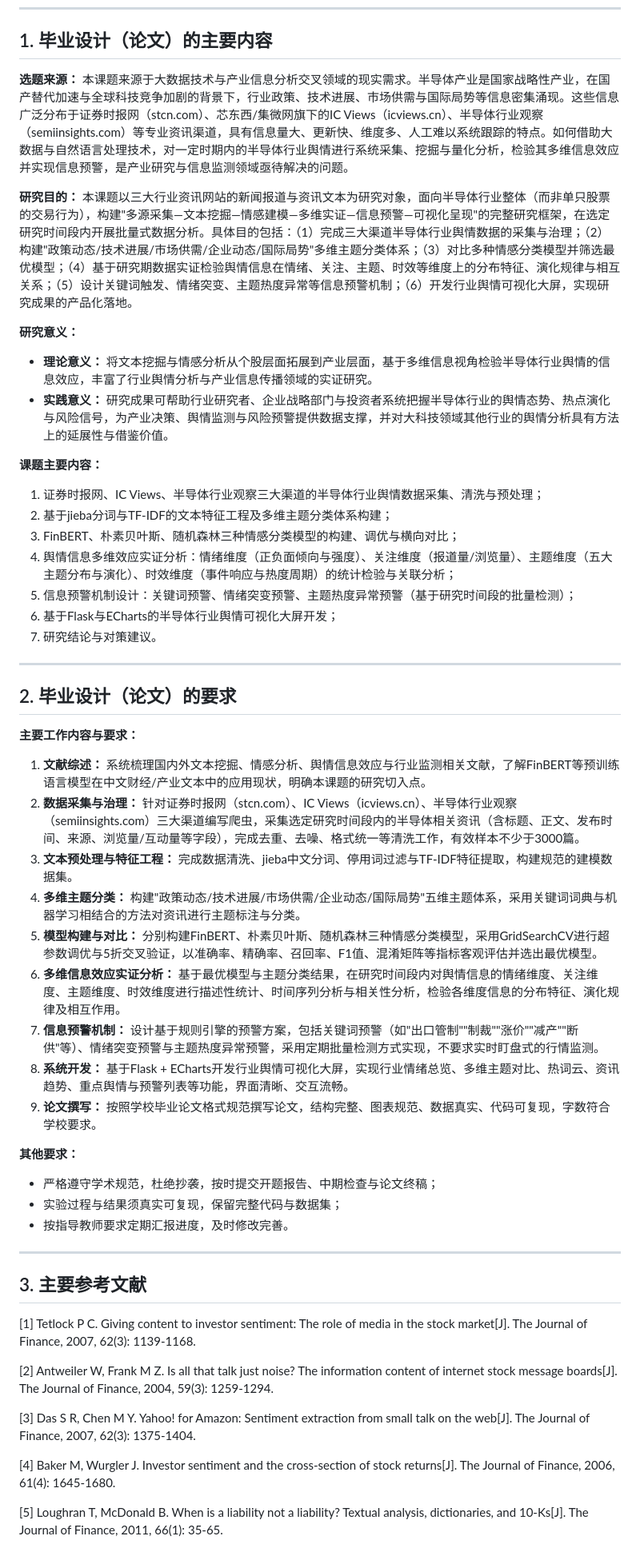
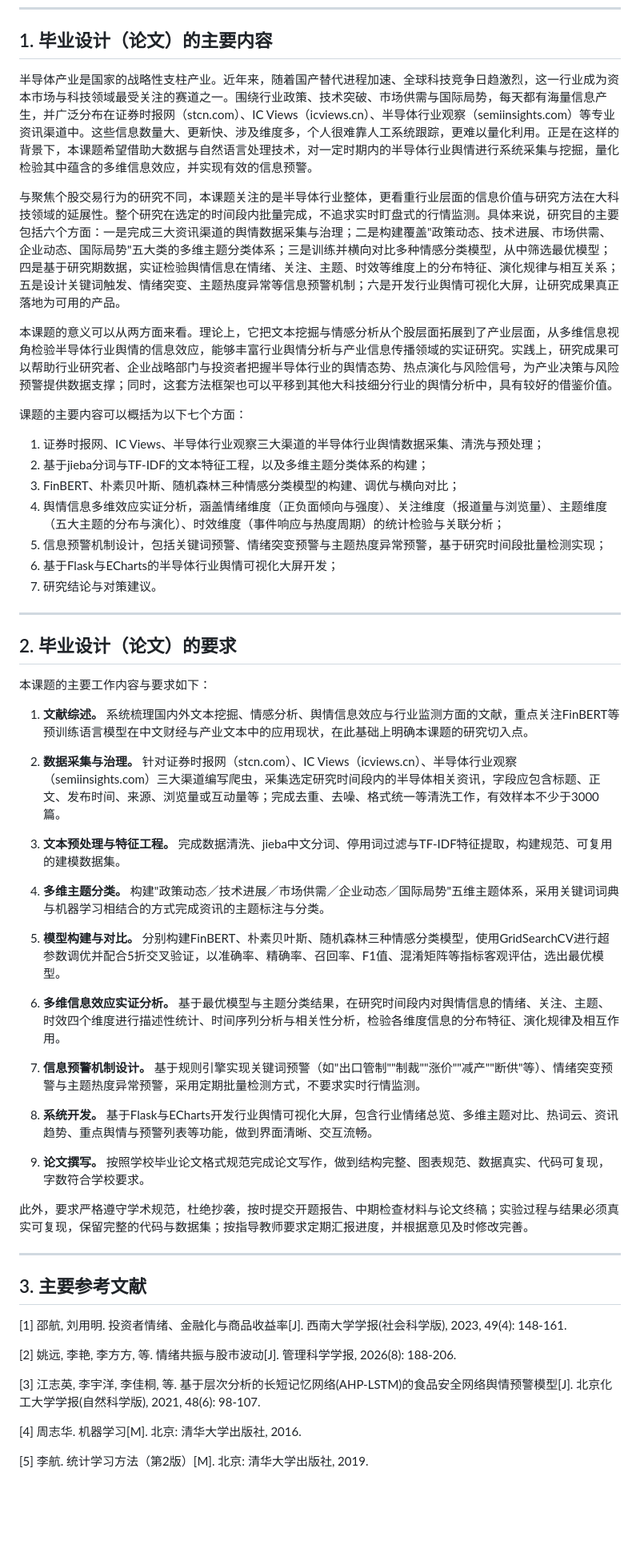
Before and after one commit to qzz0428qzz/ai-sentiment-dashboard, a Markdown page: docs/任务书.md, the part around one of its changes. Shown at 80% size. Drawn GitHub-style; blank space fills up the shorter version.

```diff
--- a/docs/任务书.md
+++ b/docs/任务书.md
@@ -6,20 +6,19 @@
 
 ## 1. 毕业设计（论文）的主要内容
 
-**选题来源：** 本课题来源于大数据技术与产业信息分析交叉领域的现实需求。半导体产业是国家战略性产业，在国产替代加速与全球科技竞争加剧的背景下，行业政策、技术进展、市场供需与国际局势等信息密集涌现。这些信息广泛分布于证券时报网（stcn.com）、芯东西/集微网旗下的IC Views（icviews.cn）、半导体行业观察（semiinsights.com）等专业资讯渠道，具有信息量大、更新快、维度多、人工难以系统跟踪的特点。如何借助大数据与自然语言处理技术，对一定时期内的半导体行业舆情进行系统采集、挖掘与量化分析，检验其多维信息效应并实现信息预警，是产业研究与信息监测领域亟待解决的问题。
+半导体产业是国家的战略性支柱产业。近年来，随着国产替代进程加速、全球科技竞争日趋激烈，这一行业成为资本市场与科技领域最受关注的赛道之一。围绕行业政策、技术突破、市场供需与国际局势，每天都有海量信息产生，并广泛分布在证券时报网（stcn.com）、IC Views（icviews.cn）、半导体行业观察（semiinsights.com）等专业资讯渠道中。这些信息数量大、更新快、涉及维度多，个人很难靠人工系统跟踪，更难以量化利用。正是在这样的背景下，本课题希望借助大数据与自然语言处理技术，对一定时期内的半导体行业舆情进行系统采集与挖掘，量化检验其中蕴含的多维信息效应，并实现有效的信息预警。
 
-**研究目的：** 本课题以三大行业资讯网站的新闻报道与资讯文本为研究对象，面向半导体行业整体（而非单只股票的交易行为），构建"多源采集—文本挖掘—情感建模—多维实证—信息预警—可视化呈现"的完整研究框架，在选定研究时间段内开展批量式数据分析。具体目的包括：（1）完成三大渠道半导体行业舆情数据的采集与治理；（2）构建"政策动态/技术进展/市场供需/企业动态/国际局势"多维主题分类体系；（3）对比多种情感分类模型并筛选最优模型；（4）基于研究期数据实证检验舆情信息在情绪、关注、主题、时效等维度上的分布特征、演化规律与相互关系；（5）设计关键词触发、情绪突变、主题热度异常等信息预警机制；（6）开发行业舆情可视化大屏，实现研究成果的产品化落地。
+与聚焦个股交易行为的研究不同，本课题关注的是半导体行业整体，更看重行业层面的信息价值与研究方法在大科技领域的延展性。整个研究在选定的时间段内批量完成，不追求实时盯盘式的行情监测。具体来说，研究目的主要包括六个方面：一是完成三大资讯渠道的舆情数据采集与治理；二是构建覆盖"政策动态、技术进展、市场供需、企业动态、国际局势"五大类的多维主题分类体系；三是训练并横向对比多种情感分类模型，从中筛选最优模型；四是基于研究期数据，实证检验舆情信息在情绪、关注、主题、时效等维度上的分布特征、演化规律与相互关系；五是设计关键词触发、情绪突变、主题热度异常等信息预警机制；六是开发行业舆情可视化大屏，让研究成果真正落地为可用的产品。
 
-**研究意义：**
-- **理论意义：** 将文本挖掘与情感分析从个股层面拓展到产业层面，基于多维信息视角检验半导体行业舆情的信息效应，丰富了行业舆情分析与产业信息传播领域的实证研究。
-- **实践意义：** 研究成果可帮助行业研究者、企业战略部门与投资者系统把握半导体行业的舆情态势、热点演化与风险信号，为产业决策、舆情监测与风险预警提供数据支撑，并对大科技领域其他行业的舆情分析具有方法上的延展性与借鉴价值。
+本课题的意义可以从两方面来看。理论上，它把文本挖掘与情感分析从个股层面拓展到了产业层面，从多维信息视角检验半导体行业舆情的信息效应，能够丰富行业舆情分析与产业信息传播领域的实证研究。实践上，研究成果可以帮助行业研究者、企业战略部门与投资者把握半导体行业的舆情态势、热点演化与风险信号，为产业决策与风险预警提供数据支撑；同时，这套方法框架也可以平移到其他大科技细分行业的舆情分析中，具有较好的借鉴价值。
 
-**课题主要内容：**
+课题的主要内容可以概括为以下七个方面：
+
 1. 证券时报网、IC Views、半导体行业观察三大渠道的半导体行业舆情数据采集、清洗与预处理；
-2. 基于jieba分词与TF-IDF的文本特征工程及多维主题分类体系构建；
+2. 基于jieba分词与TF-IDF的文本特征工程，以及多维主题分类体系的构建；
 3. FinBERT、朴素贝叶斯、随机森林三种情感分类模型的构建、调优与横向对比；
-4. 舆情信息多维效应实证分析：情绪维度（正负面倾向与强度）、关注维度（报道量/浏览量）、主题维度（五大主题分布与演化）、时效维度（事件响应与热度周期）的统计检验与关联分析；
-5. 信息预警机制设计：关键词预警、情绪突变预警、主题热度异常预警（基于研究时间段的批量检测）；
+4. 舆情信息多维效应实证分析，涵盖情绪维度（正负面倾向与强度）、关注维度（报道量与浏览量）、主题维度（五大主题的分布与演化）、时效维度（事件响应与热度周期）的统计检验与关联分析；
+5. 信息预警机制设计，包括关键词预警、情绪突变预警与主题热度异常预警，基于研究时间段批量检测实现；
 6. 基于Flask与ECharts的半导体行业舆情可视化大屏开发；
 7. 研究结论与对策建议。
 
@@ -27,34 +26,39 @@
 
 ## 2. 毕业设计（论文）的要求
 
-**主要工作内容与要求：**
+本课题的主要工作内容与要求如下：
 
-1. **文献综述：** 系统梳理国内外文本挖掘、情感分析、舆情信息效应与行业监测相关文献，了解FinBERT等预训练语言模型在中文财经/产业文本中的应用现状，明确本课题的研究切入点。
-2. **数据采集与治理：** 针对证券时报网（stcn.com）、IC Views（icviews.cn）、半导体行业观察（semiinsights.com）三大渠道编写爬虫，采集选定研究时间段内的半导体相关资讯（含标题、正文、发布时间、来源、浏览量/互动量等字段），完成去重、去噪、格式统一等清洗工作，有效样本不少于3000篇。
-3. **文本预处理与特征工程：** 完成数据清洗、jieba中文分词、停用词过滤与TF-IDF特征提取，构建规范的建模数据集。
-4. **多维主题分类：** 构建"政策动态/技术进展/市场供需/企业动态/国际局势"五维主题体系，采用关键词词典与机器学习相结合的方法对资讯进行主题标注与分类。
-5. **模型构建与对比：** 分别构建FinBERT、朴素贝叶斯、随机森林三种情感分类模型，采用GridSearchCV进行超参数调优与5折交叉验证，以准确率、精确率、召回率、F1值、混淆矩阵等指标客观评估并选出最优模型。
-6. **多维信息效应实证分析：** 基于最优模型与主题分类结果，在研究时间段内对舆情信息的情绪维度、关注维度、主题维度、时效维度进行描述性统计、时间序列分析与相关性分析，检验各维度信息的分布特征、演化规律及相互作用。
-7. **信息预警机制：** 设计基于规则引擎的预警方案，包括关键词预警（如"出口管制""制裁""涨价""减产""断供"等）、情绪突变预警与主题热度异常预警，采用定期批量检测方式实现，不要求实时盯盘式的行情监测。
-8. **系统开发：** 基于Flask + ECharts开发行业舆情可视化大屏，实现行业情绪总览、多维主题对比、热词云、资讯趋势、重点舆情与预警列表等功能，界面清晰、交互流畅。
-9. **论文撰写：** 按照学校毕业论文格式规范撰写论文，结构完整、图表规范、数据真实、代码可复现，字数符合学校要求。
+1. **文献综述。** 系统梳理国内外文本挖掘、情感分析、舆情信息效应与行业监测方面的文献，重点关注FinBERT等预训练语言模型在中文财经与产业文本中的应用现状，在此基础上明确本课题的研究切入点。
 
-**其他要求：**
-- 严格遵守学术规范，杜绝抄袭，按时提交开题报告、中期检查与论文终稿；
-- 实验过程与结果须真实可复现，保留完整代码与数据集；
-- 按指导教师要求定期汇报进度，及时修改完善。
+2. **数据采集与治理。** 针对证券时报网（stcn.com）、IC Views（icviews.cn）、半导体行业观察（semiinsights.com）三大渠道编写爬虫，采集选定研究时间段内的半导体相关资讯，字段应包含标题、正文、发布时间、来源、浏览量或互动量等；完成去重、去噪、格式统一等清洗工作，有效样本不少于3000篇。
+
+3. **文本预处理与特征工程。** 完成数据清洗、jieba中文分词、停用词过滤与TF-IDF特征提取，构建规范、可复用的建模数据集。
+
+4. **多维主题分类。** 构建"政策动态／技术进展／市场供需／企业动态／国际局势"五维主题体系，采用关键词词典与机器学习相结合的方式完成资讯的主题标注与分类。
+
+5. **模型构建与对比。** 分别构建FinBERT、朴素贝叶斯、随机森林三种情感分类模型，使用GridSearchCV进行超参数调优并配合5折交叉验证，以准确率、精确率、召回率、F1值、混淆矩阵等指标客观评估，选出最优模型。
+
+6. **多维信息效应实证分析。** 基于最优模型与主题分类结果，在研究时间段内对舆情信息的情绪、关注、主题、时效四个维度进行描述性统计、时间序列分析与相关性分析，检验各维度信息的分布特征、演化规律及相互作用。
+
+7. **信息预警机制设计。** 基于规则引擎实现关键词预警（如"出口管制""制裁""涨价""减产""断供"等）、情绪突变预警与主题热度异常预警，采用定期批量检测方式，不要求实时行情监测。
+
+8. **系统开发。** 基于Flask与ECharts开发行业舆情可视化大屏，包含行业情绪总览、多维主题对比、热词云、资讯趋势、重点舆情与预警列表等功能，做到界面清晰、交互流畅。
+
+9. **论文撰写。** 按照学校毕业论文格式规范完成论文写作，做到结构完整、图表规范、数据真实、代码可复现，字数符合学校要求。
+
+此外，要求严格遵守学术规范，杜绝抄袭，按时提交开题报告、中期检查材料与论文终稿；实验过程与结果必须真实可复现，保留完整的代码与数据集；按指导教师要求定期汇报进度，并根据意见及时修改完善。
 
 ---
 
 ## 3. 主要参考文献
 
-[1] Tetlock P C. Giving content to investor sentiment: The role of media in the stock market[J]. The Journal of Finance, 2007, 62(3): 1139-1168.
+[1] 邵航, 刘用明. 投资者情绪、金融化与商品收益率[J]. 西南大学学报(社会科学版), 2023, 49(4): 148-161.
 
-[2] Antweiler W, Frank M Z. Is all that talk just noise? The information content of internet stock message boards[J]. The Journal of Finance, 2004, 59(3): 1259-1294.
+[2] 姚远, 李艳, 李方方, 等. 情绪共振与股市波动[J]. 管理科学学报, 2026(8): 188-206.
 
-[3] Das S R, Chen M Y. Yahoo! for Amazon: Sentiment extraction from small talk on the web[J]. The Journal of Finance, 2007, 62(3): 1375-1404.
+[3] 江志英, 李宇洋, 李佳桐, 等. 基于层次分析的长短记忆网络(AHP-LSTM)的食品安全网络舆情预警模型[J]. 北京化工大学学报(自然科学版), 2021, 48(6): 98-107.
 
-[4] Baker M, Wurgler J. Investor sentiment and the cross-section of stock returns[J]. The Journal of Finance, 2006, 61(4): 1645-1680.
+[4] 周志华. 机器学习[M]. 北京: 清华大学出版社, 2016.
 
-[5] Loughran T, McDonald B. When is a liability not a liability? Textual analysis, dictionaries, and 10-Ks[J]. The Journal of Finance, 2011, 66(1): 35-65.
+[5] 李航. 统计学习方法（第2版）[M]. 北京: 清华大学出版社, 2019.
 
```
Also changed, not shown: other parts of docs/任务书.md (+16 -10 lines).
